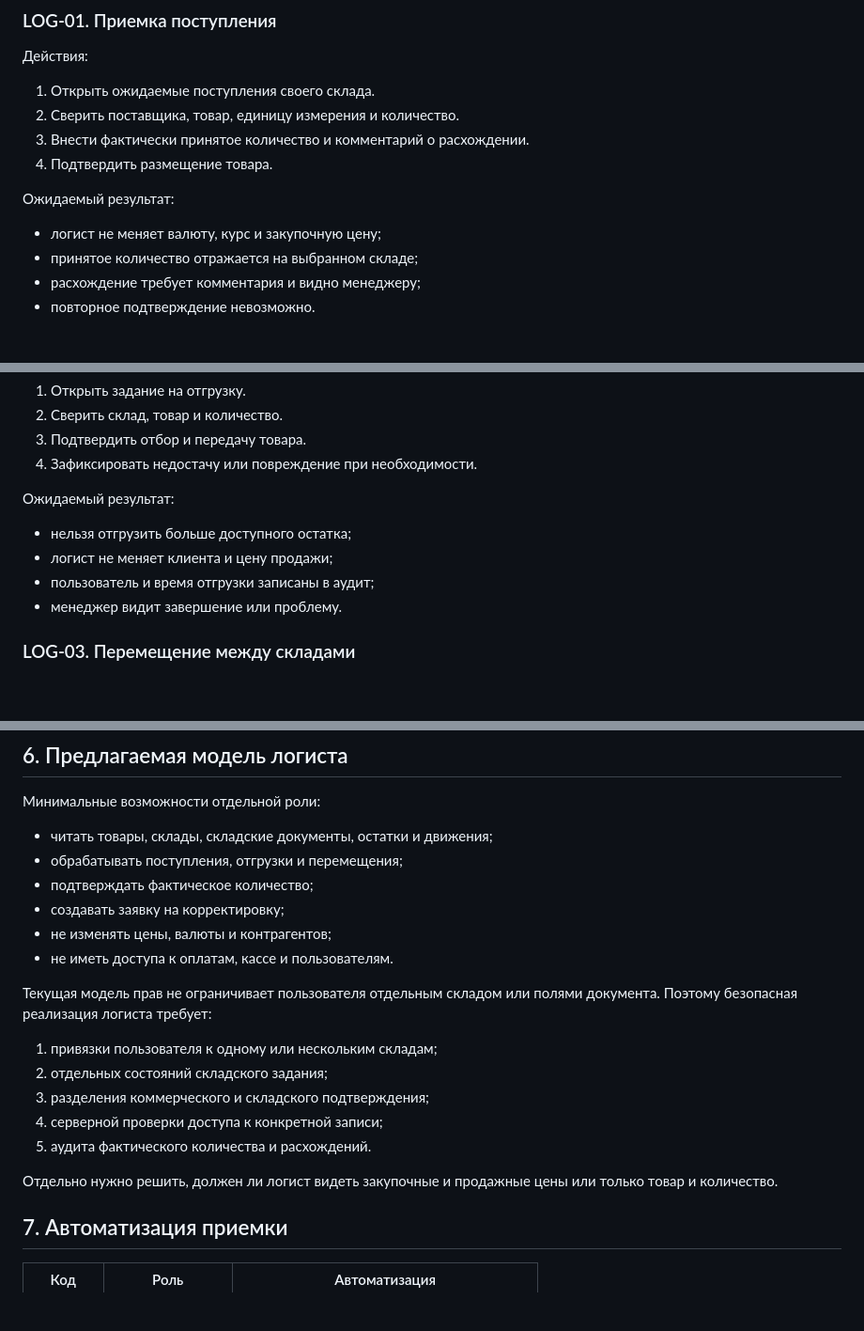
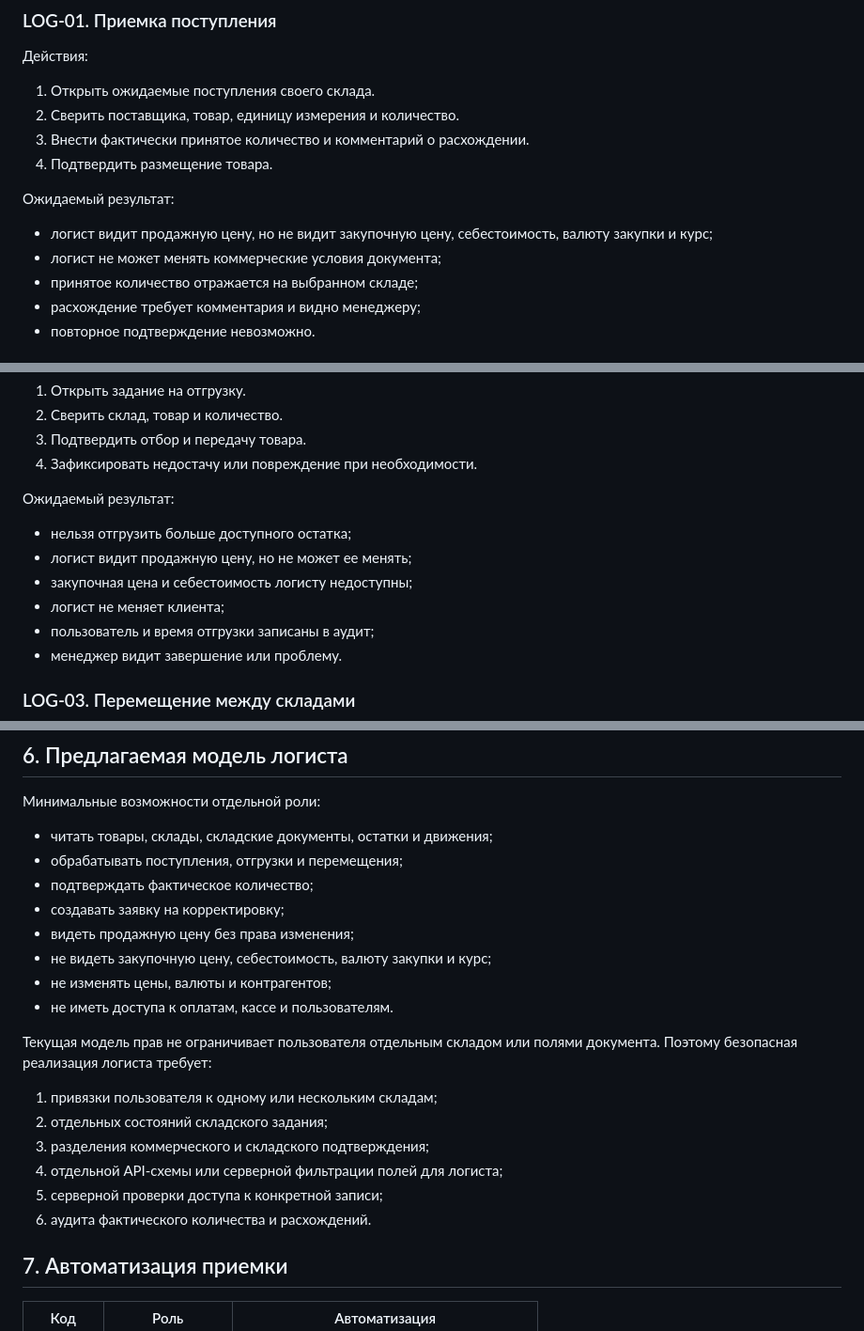
Before and after one commit to EgorArutiunean/faethon-system, a Markdown page: docs/role-workflows.md, 3 parts joined by grey strips. Shown at 94% size. GitHub-like rendering; blank space fills up the shorter version.

```diff
--- a/docs/role-workflows.md
+++ b/docs/role-workflows.md
@@ -118,7 +118,9 @@
 
 Ожидаемый результат:
 
-- логист не меняет валюту, курс и закупочную цену;
+- логист видит продажную цену, но не видит закупочную цену, себестоимость,
+  валюту закупки и курс;
+- логист не может менять коммерческие условия документа;
 - принятое количество отражается на выбранном складе;
 - расхождение требует комментария и видно менеджеру;
 - повторное подтверждение невозможно.
@@ -135,7 +137,9 @@
 Ожидаемый результат:
 
 - нельзя отгрузить больше доступного остатка;
-- логист не меняет клиента и цену продажи;
+- логист видит продажную цену, но не может ее менять;
+- закупочная цена и себестоимость логисту недоступны;
+- логист не меняет клиента;
 - пользователь и время отгрузки записаны в аудит;
 - менеджер видит завершение или проблему.
 
@@ -240,6 +244,8 @@
 - обрабатывать поступления, отгрузки и перемещения;
 - подтверждать фактическое количество;
 - создавать заявку на корректировку;
+- видеть продажную цену без права изменения;
+- не видеть закупочную цену, себестоимость, валюту закупки и курс;
 - не изменять цены, валюты и контрагентов;
 - не иметь доступа к оплатам, кассе и пользователям.
 
@@ -249,11 +255,9 @@
 1. привязки пользователя к одному или нескольким складам;
 2. отдельных состояний складского задания;
 3. разделения коммерческого и складского подтверждения;
-4. серверной проверки доступа к конкретной записи;
-5. аудита фактического количества и расхождений.
-
-Отдельно нужно решить, должен ли логист видеть закупочные и продажные цены или
-только товар и количество.
+4. отдельной API-схемы или серверной фильтрации полей для логиста;
+5. серверной проверки доступа к конкретной записи;
+6. аудита фактического количества и расхождений.
 
 ## 7. Автоматизация приемки
 
```
Also changed, not shown: other parts of docs/role-workflows.md (+3 -0 lines), docs/legacy-behavior-reconstruction.md (+1 -0 lines), docs/production-readiness-and-manager-acceptance-plan.md (+2 -1 lines).
